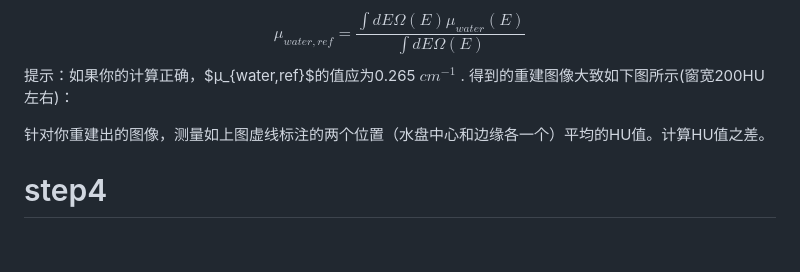
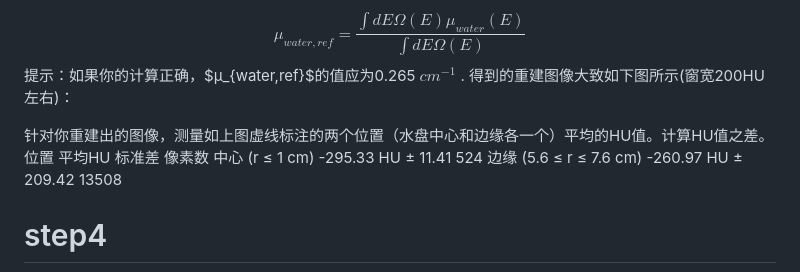
Before and after one commit to Gsheen76/My-Obsidian, a Markdown page: 研0学习/任务3.md, the part around the change. GitHub-like rendering; blank space fills up the shorter version.

Commit message:
vault backup: 2026-04-26 15:32:16

```diff
--- a/研0学习/任务3.md
+++ b/研0学习/任务3.md
@@ -39,7 +39,9 @@ $$μ_{water,ref}=\frac{∫dE Ω(E) μ_{water} (E)}{∫dE Ω(E)}  $$
 提示：如果你的计算正确，$μ_{water,ref}$的值应为0.265 $cm^{-1}$ . 得到的重建图像大致如下图所示(窗宽200HU左右)：
 
 针对你重建出的图像，测量如上图虚线标注的两个位置（水盘中心和边缘各一个）平均的HU值。计算HU值之差。
-
+位置	平均HU	标准差	像素数
+中心 (r ≤ 1 cm)	-295.33 HU	± 11.41	524
+边缘 (5.6 ≤ r ≤ 7.6 cm)	-260.97 HU	± 209.42	13508
 # step4
 
 物理硬化伪影矫正。模拟一个厚度为2mm的x射线滤波片，在数值模拟上的操作如下：
```
